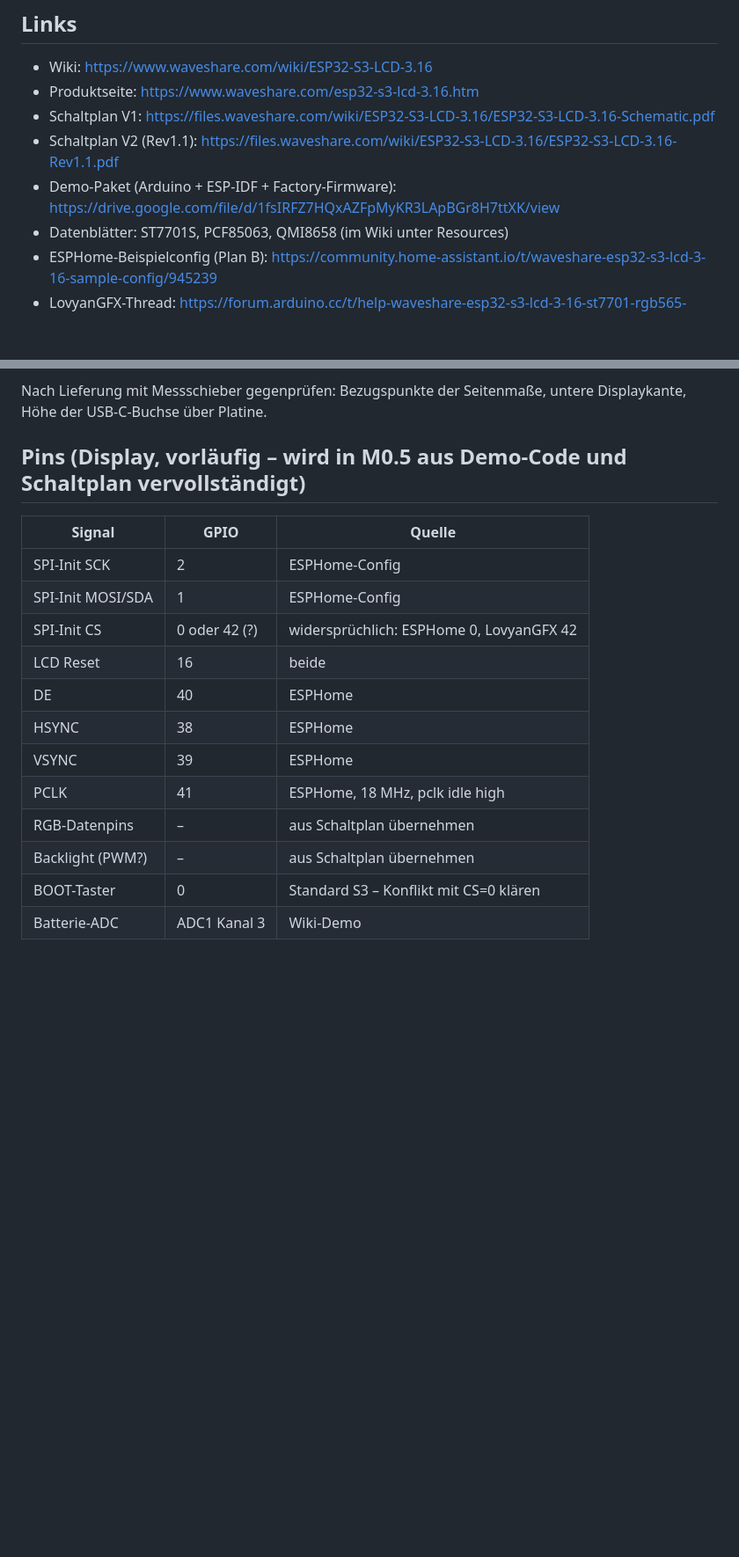
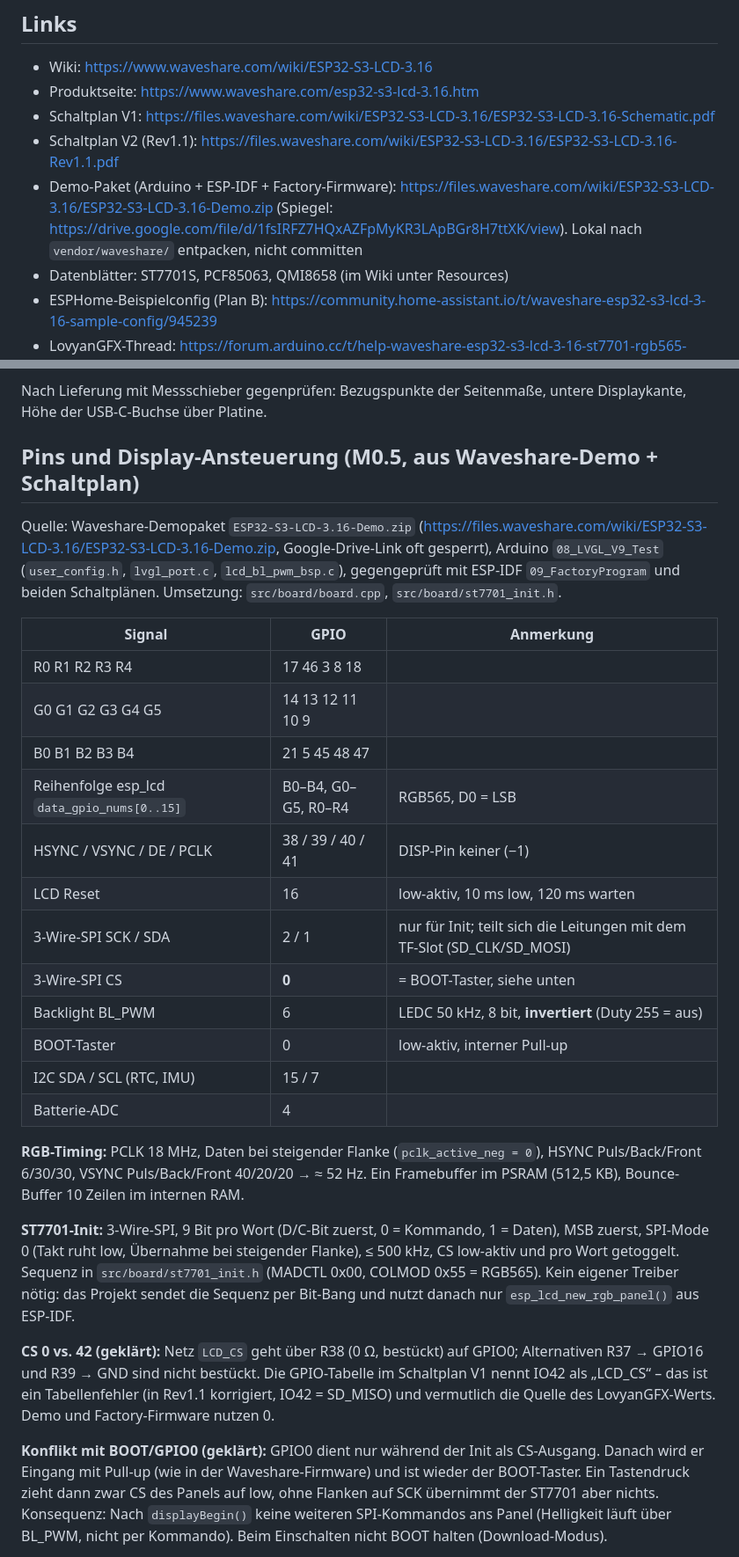
Before and after one commit to NilsAla/abfahrtstafel, a Markdown page: docs/HARDWARE.md, 2 parts joined by grey strips. Shown at 88% size. Drawn GitHub-style; blank space fills up the shorter version.

Commit message:
Hardware-Doku: Pins, Timing und ST7701-Init aus Waveshare-Demo, CS-Konflikt geklärt
Board 1 ist Rev1.1 (Flash XMC). Unterschiede V1/Rev1.1 dokumentiert,
Display-/Backlight-/BOOT-Pins in beiden Revisionen gleich.

Co-Authored-By: Claude Opus 5.5 <noreply@anthropic.com>

```diff
--- a/docs/HARDWARE.md
+++ b/docs/HARDWARE.md
@@ -8,7 +8,8 @@ Werte mit (?) am Board/Schaltplan verifizieren.
 - Produktseite: https://www.waveshare.com/esp32-s3-lcd-3.16.htm
 - Schaltplan V1: https://files.waveshare.com/wiki/ESP32-S3-LCD-3.16/ESP32-S3-LCD-3.16-Schematic.pdf
 - Schaltplan V2 (Rev1.1): https://files.waveshare.com/wiki/ESP32-S3-LCD-3.16/ESP32-S3-LCD-3.16-Rev1.1.pdf
-- Demo-Paket (Arduino + ESP-IDF + Factory-Firmware): https://drive.google.com/file/d/1fsIRFZ7HQxAZFpMyKR3LApBGr8H7ttXK/view
+- Demo-Paket (Arduino + ESP-IDF + Factory-Firmware): https://files.waveshare.com/wiki/ESP32-S3-LCD-3.16/ESP32-S3-LCD-3.16-Demo.zip
+  (Spiegel: https://drive.google.com/file/d/1fsIRFZ7HQxAZFpMyKR3LApBGr8H7ttXK/view). Lokal nach `vendor/waveshare/` entpacken, nicht committen
 - Datenblätter: ST7701S, PCF85063, QMI8658 (im Wiki unter Resources)
 - ESPHome-Beispielconfig (Plan B): https://community.home-assistant.io/t/waveshare-esp32-s3-lcd-3-16-sample-config/945239
 - LovyanGFX-Thread: https://forum.arduino.cc/t/help-waveshare-esp32-s3-lcd-3-16-st7701-rgb565-using-lovyangfx/1427901
@@ -63,18 +64,41 @@ TF-Slot mittig oben; Display-FPC mittig.
 
 Nach Lieferung mit Messschieber gegenprüfen: Bezugspunkte der Seitenmaße, untere Displaykante, Höhe der USB-C-Buchse über Platine.
 
-## Pins (Display, vorläufig – wird in M0.5 aus Demo-Code und Schaltplan vervollständigt)
-| Signal | GPIO | Quelle |
+## Pins und Display-Ansteuerung (M0.5, aus Waveshare-Demo + Schaltplan)
+Quelle: Waveshare-Demopaket `ESP32-S3-LCD-3.16-Demo.zip` (https://files.waveshare.com/wiki/ESP32-S3-LCD-3.16/ESP32-S3-LCD-3.16-Demo.zip,
+Google-Drive-Link oft gesperrt), Arduino `08_LVGL_V9_Test` (`user_config.h`, `lvgl_port.c`, `lcd_bl_pwm_bsp.c`),
+gegengeprüft mit ESP-IDF `09_FactoryProgram` und beiden Schaltplänen. Umsetzung: `src/board/board.cpp`, `src/board/st7701_init.h`.
+
+| Signal | GPIO | Anmerkung |
 |---|---|---|
-| SPI-Init SCK | 2 | ESPHome-Config |
-| SPI-Init MOSI/SDA | 1 | ESPHome-Config |
-| SPI-Init CS | 0 oder 42 (?) | widersprüchlich: ESPHome 0, LovyanGFX 42 |
-| LCD Reset | 16 | beide |
-| DE | 40 | ESPHome |
-| HSYNC | 38 | ESPHome |
-| VSYNC | 39 | ESPHome |
-| PCLK | 41 | ESPHome, 18 MHz, pclk idle high |
-| RGB-Datenpins | – | aus Schaltplan übernehmen |
-| Backlight (PWM?) | – | aus Schaltplan übernehmen |
-| BOOT-Taster | 0 | Standard S3 – Konflikt mit CS=0 klären |
-| Batterie-ADC | ADC1 Kanal 3 | Wiki-Demo |
+| R0 R1 R2 R3 R4 | 17 46 3 8 18 | |
+| G0 G1 G2 G3 G4 G5 | 14 13 12 11 10 9 | |
+| B0 B1 B2 B3 B4 | 21 5 45 48 47 | |
+| Reihenfolge esp_lcd `data_gpio_nums[0..15]` | B0–B4, G0–G5, R0–R4 | RGB565, D0 = LSB |
+| HSYNC / VSYNC / DE / PCLK | 38 / 39 / 40 / 41 | DISP-Pin keiner (−1) |
+| LCD Reset | 16 | low-aktiv, 10 ms low, 120 ms warten |
+| 3-Wire-SPI SCK / SDA | 2 / 1 | nur für Init; teilt sich die Leitungen mit dem TF-Slot (SD_CLK/SD_MOSI) |
+| 3-Wire-SPI CS | **0** | = BOOT-Taster, siehe unten |
+| Backlight BL_PWM | 6 | LEDC 50 kHz, 8 bit, **invertiert** (Duty 255 = aus) |
+| BOOT-Taster | 0 | low-aktiv, interner Pull-up |
+| I2C SDA / SCL (RTC, IMU) | 15 / 7 | |
+| Batterie-ADC | 4 | |
+
+**RGB-Timing:** PCLK 18 MHz, Daten bei steigender Flanke (`pclk_active_neg = 0`), HSYNC Puls/Back/Front 6/30/30,
+VSYNC Puls/Back/Front 40/20/20 → ≈ 52 Hz. Ein Framebuffer im PSRAM (512,5 KB), Bounce-Buffer 10 Zeilen im internen RAM.
+
+**ST7701-Init:** 3-Wire-SPI, 9 Bit pro Wort (D/C-Bit zuerst, 0 = Kommando, 1 = Daten), MSB zuerst, SPI-Mode 0
+(Takt ruht low, Übernahme bei steigender Flanke), ≤ 500 kHz, CS low-aktiv und pro Wort getoggelt. Sequenz in
+`src/board/st7701_init.h` (MADCTL 0x00, COLMOD 0x55 = RGB565). Kein eigener Treiber nötig: das Projekt sendet die
+Sequenz per Bit-Bang und nutzt danach nur `esp_lcd_new_rgb_panel()` aus ESP-IDF.
+
+**CS 0 vs. 42 (geklärt):** Netz `LCD_CS` geht über R38 (0 Ω, bestückt) auf GPIO0; Alternativen R37 → GPIO16 und
+R39 → GND sind nicht bestückt. Die GPIO-Tabelle im Schaltplan V1 nennt IO42 als „LCD_CS“ – das ist ein Tabellenfehler
+(in Rev1.1 korrigiert, IO42 = SD_MISO) und vermutlich die Quelle des LovyanGFX-Werts. Demo und Factory-Firmware nutzen 0.
+
+**Konflikt mit BOOT/GPIO0 (geklärt):** GPIO0 dient nur während der Init als CS-Ausgang. Danach wird er Eingang mit
+Pull-up (wie in der Waveshare-Firmware) und ist wieder der BOOT-Taster. Ein Tastendruck zieht dann zwar CS des Panels
+auf low, ohne Flanken auf SCK übernimmt der ST7701 aber nichts. Konsequenz: Nach `displayBegin()` keine weiteren
+SPI-Kommandos ans Panel (Helligkeit läuft über BL_PWM, nicht per Kommando). Beim Einschalten nicht BOOT halten
+(Download-Modus).
+
```
Also changed, not shown: other parts of docs/HARDWARE.md (+20 -1 lines).
